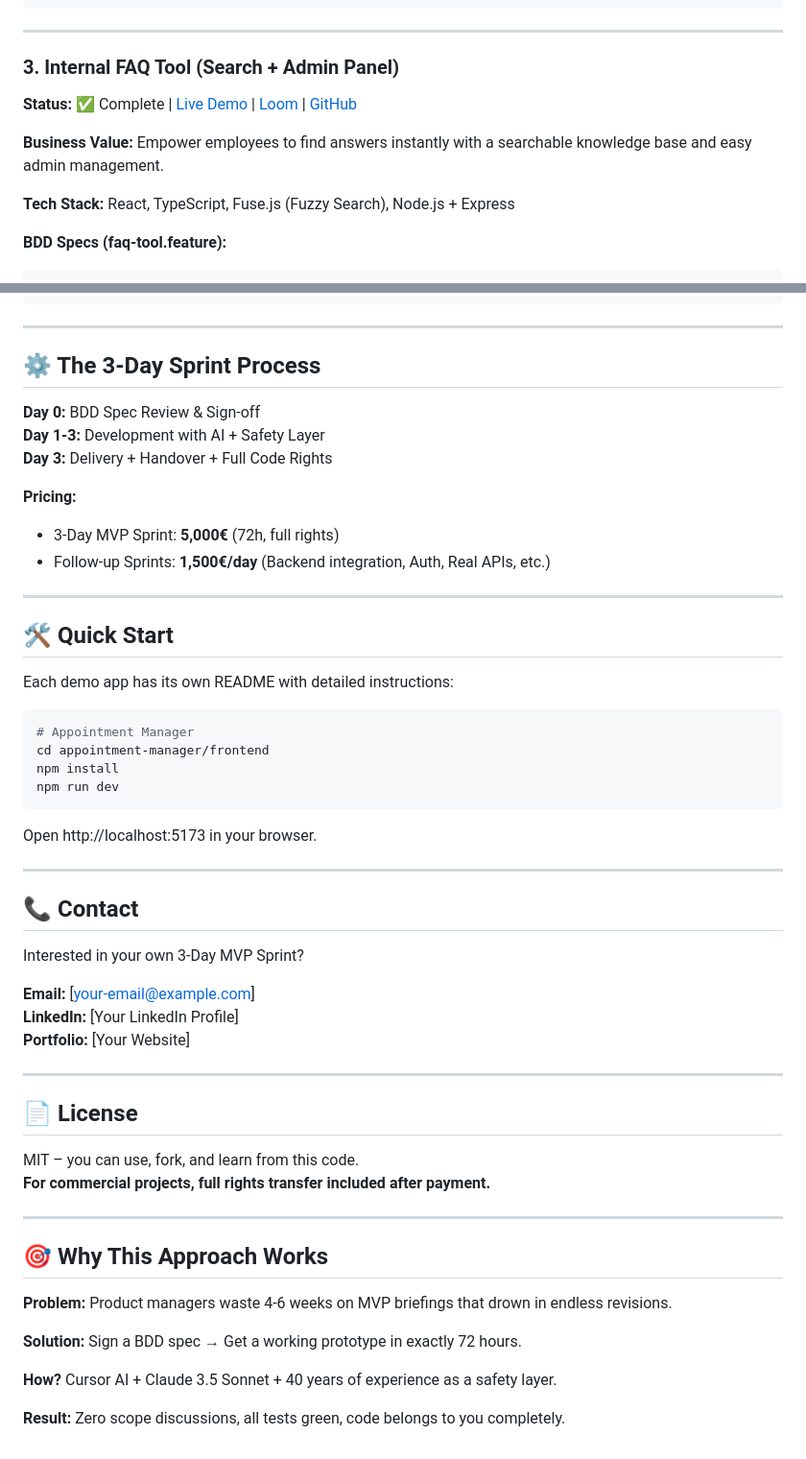
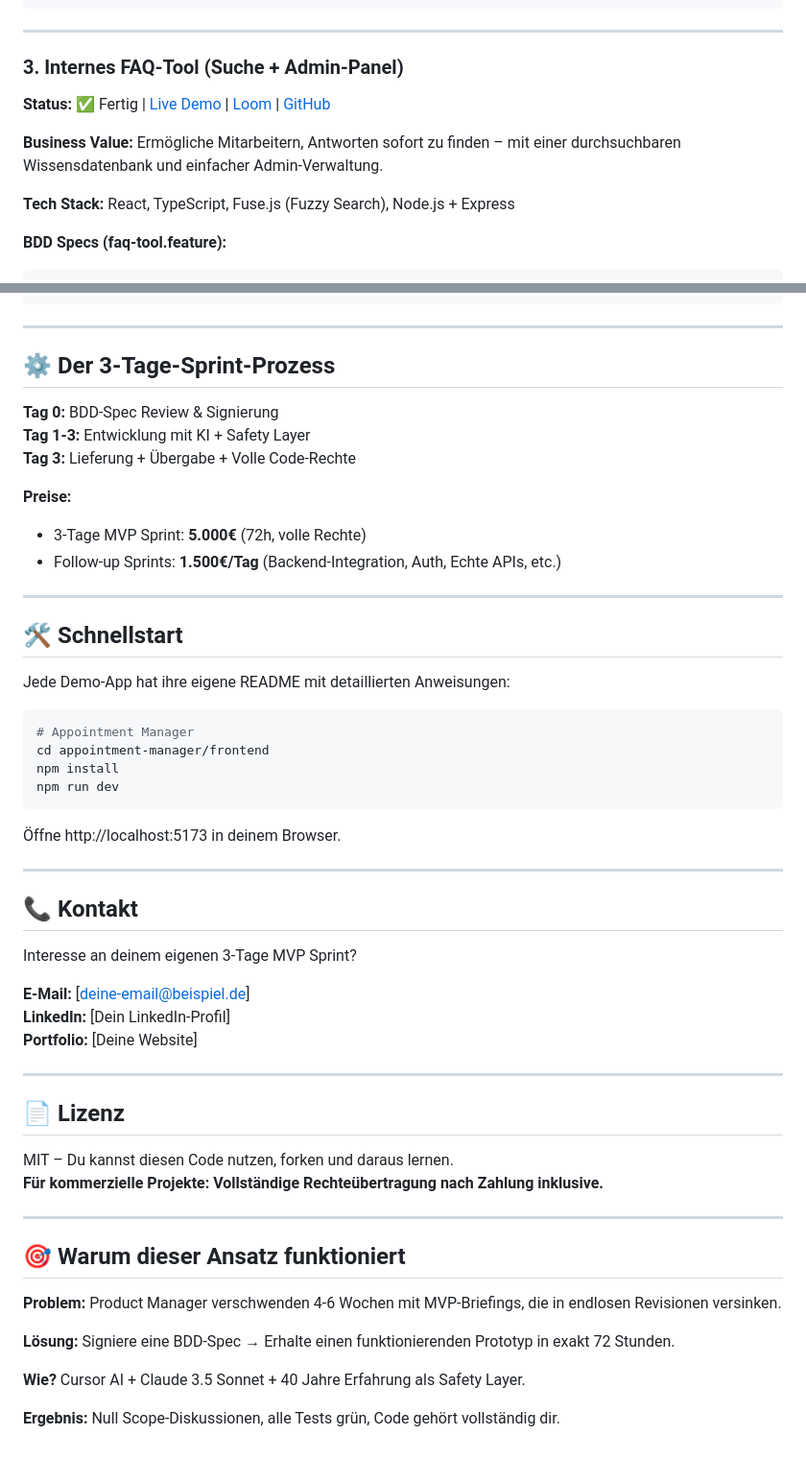
Before and after one commit to kubimtk/DemoApps, a Markdown page: README.md, 2 parts joined by grey strips. Shown at 96% size. GitHub-like rendering.

````diff
--- a/README.md
+++ b/README.md
@@ -104,11 +104,11 @@ Feature: Inventory Management
 
 ---
 
-### 3. Internal FAQ Tool (Search + Admin Panel)
+### 3. Internes FAQ-Tool (Suche + Admin-Panel)
 
-**Status:** ✅ Complete | [Live Demo](https://faq-tool.vercel.app) | [Loom](https://www.loom.com/share/6f40db2d35c849f6ab2925cccf587a9d) | [GitHub](https://github.com/kubimtk/DemoApps/tree/main/faq-tool)
+**Status:** ✅ Fertig | [Live Demo](https://faq-tool.vercel.app) | [Loom](https://www.loom.com/share/6f40db2d35c849f6ab2925cccf587a9d) | [GitHub](https://github.com/kubimtk/DemoApps/tree/main/faq-tool)
 
-**Business Value:** Empower employees to find answers instantly with a searchable knowledge base and easy admin management.
+**Business Value:** Ermögliche Mitarbeitern, Antworten sofort zu finden – mit einer durchsuchbaren Wissensdatenbank und einfacher Admin-Verwaltung.
 
 **Tech Stack:** React, TypeScript, Fuse.js (Fuzzy Search), Node.js + Express
 
@@ -138,21 +138,21 @@ Feature: FAQ Management
 
 ---
 
-## ⚙️ The 3-Day Sprint Process
+## ⚙️ Der 3-Tage-Sprint-Prozess
 
-**Day 0:** BDD Spec Review & Sign-off
-**Day 1-3:** Development with AI + Safety Layer
-**Day 3:** Delivery + Handover + Full Code Rights
+**Tag 0:** BDD-Spec Review & Signierung
+**Tag 1-3:** Entwicklung mit KI + Safety Layer
+**Tag 3:** Lieferung + Übergabe + Volle Code-Rechte
 
-**Pricing:**
-- 3-Day MVP Sprint: **5,000€** (72h, full rights)
-- Follow-up Sprints: **1,500€/day** (Backend integration, Auth, Real APIs, etc.)
+**Preise:**
+- 3-Tage MVP Sprint: **5.000€** (72h, volle Rechte)
+- Follow-up Sprints: **1.500€/Tag** (Backend-Integration, Auth, Echte APIs, etc.)
 
 ---
 
-## 🛠️ Quick Start
+## 🛠️ Schnellstart
 
-Each demo app has its own README with detailed instructions:
+Jede Demo-App hat ihre eigene README mit detaillierten Anweisungen:
 
 ```bash
 # Appointment Manager
@@ -161,33 +161,33 @@ npm install
 npm run dev
 ```
 
-Open http://localhost:5173 in your browser.
+Öffne http://localhost:5173 in deinem Browser.
 
 ---
 
-## 📞 Contact
+## 📞 Kontakt
 
-Interested in your own 3-Day MVP Sprint?
+Interesse an deinem eigenen 3-Tage MVP Sprint?
 
-**Email:** [your-email@example.com]
-**LinkedIn:** [Your LinkedIn Profile]
-**Portfolio:** [Your Website]
+**E-Mail:** [deine-email@beispiel.de]
+**LinkedIn:** [Dein LinkedIn-Profil]
+**Portfolio:** [Deine Website]
 
 ---
 
-## 📄 License
+## 📄 Lizenz
 
-MIT – you can use, fork, and learn from this code.
-**For commercial projects, full rights transfer included after payment.**
+MIT – Du kannst diesen Code nutzen, forken und daraus lernen.
+**Für kommerzielle Projekte: Vollständige Rechteübertragung nach Zahlung inklusive.**
 
 ---
 
-## 🎯 Why This Approach Works
+## 🎯 Warum dieser Ansatz funktioniert
 
-**Problem:** Product managers waste 4-6 weeks on MVP briefings that drown in endless revisions.
+**Problem:** Product Manager verschwenden 4-6 Wochen mit MVP-Briefings, die in endlosen Revisionen versinken.
 
-**Solution:** Sign a BDD spec → Get a working prototype in exactly 72 hours.
+**Lösung:** Signiere eine BDD-Spec → Erhalte einen funktionierenden Prototyp in exakt 72 Stunden.
 
-**How?** Cursor AI + Claude 3.5 Sonnet + 40 years of experience as a safety layer.
+**Wie?** Cursor AI + Claude 3.5 Sonnet + 40 Jahre Erfahrung als Safety Layer.
 
-**Result:** Zero scope discussions, all tests green, code belongs to you completely.
+**Ergebnis:** Null Scope-Diskussionen, alle Tests grün, Code gehört vollständig dir.
````
Also changed, not shown: other parts of README.md (+31 -31 lines).
